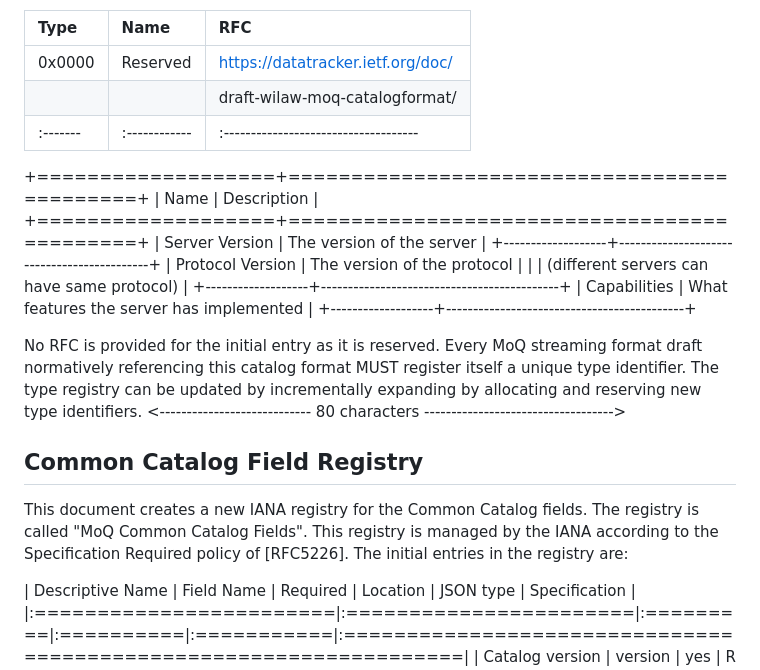
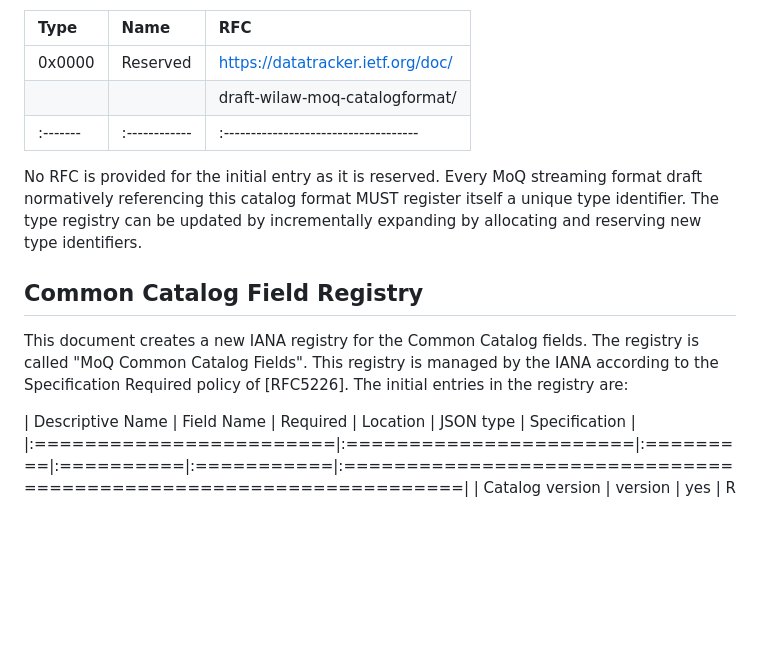
Before and after one commit to moq-wg/catalog-format, a Markdown page: draft-ietf-moq-catalogformat.md, the part around one of its changes. Rendered like a GitHub page; blank space fills up the shorter version.

```diff
--- a/draft-ietf-moq-catalogformat.md
+++ b/draft-ietf-moq-catalogformat.md
@@ -866,26 +866,17 @@ registry is:
 
 
 
-+===================+============================================+
-| Name              | Description                                |
-+===================+============================================+
-| Server Version    | The version of the server                  |
-+-------------------+--------------------------------------------+
-| Protocol Version  | The version of the protocol                |
-|                   | (different servers can have same protocol) |
-+-------------------+--------------------------------------------+
-| Capabilities      | What features the server has implemented   |
-+-------------------+--------------------------------------------+
-
-
 No RFC is provided for the initial entry as it is reserved. Every MoQ
 streaming format draft normatively referencing this catalog format MUST register
 itself a unique type identifier. The type registry can be updated by
 incrementally expanding by allocating and reserving new type identifiers.
-<---------------------------- 80 characters ----------------------------------->
+
 ## Common Catalog Field Registry
 
-This document creates a new IANA registry for the Common Catalog fields.  The registry is called "MoQ Common Catalog Fields".  This registry is managed by the IANA according to the Specification Required policy of [RFC5226]. The initial entries in the registry are:
+This document creates a new IANA registry for the Common Catalog fields.  The
+registry is called "MoQ Common Catalog Fields".  This registry is managed by
+the IANA according to the Specification Required policy of [RFC5226]. The
+initial entries in the registry are:
 
 | Descriptive Name        |  Field Name            | Required |  Location |  JSON type |                         Specification                             |
 |:========================|:=======================|:=========|:==========|:===========|:==================================================================|
```
Also changed, not shown: other parts of draft-ietf-moq-catalogformat.md (+13 -6 lines).
